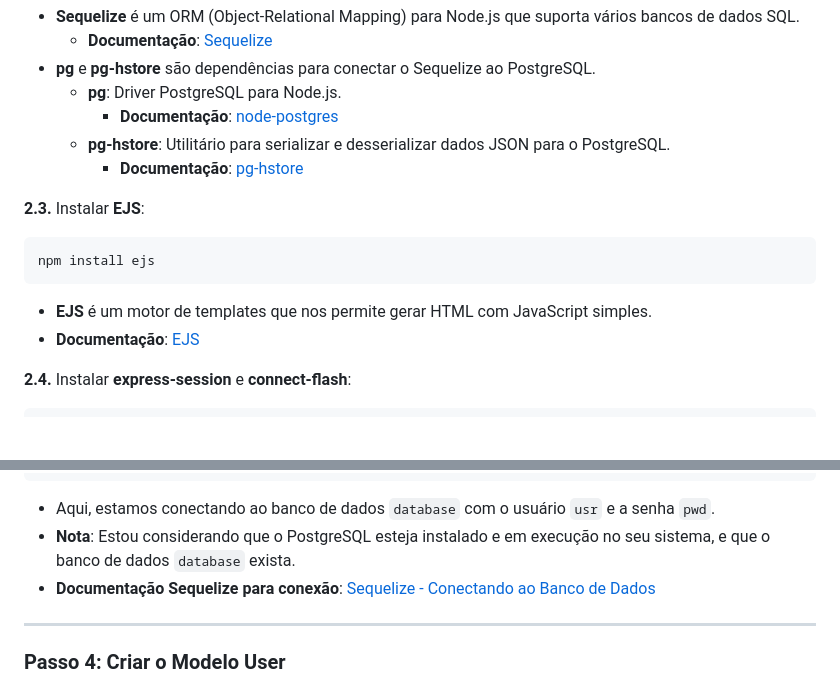
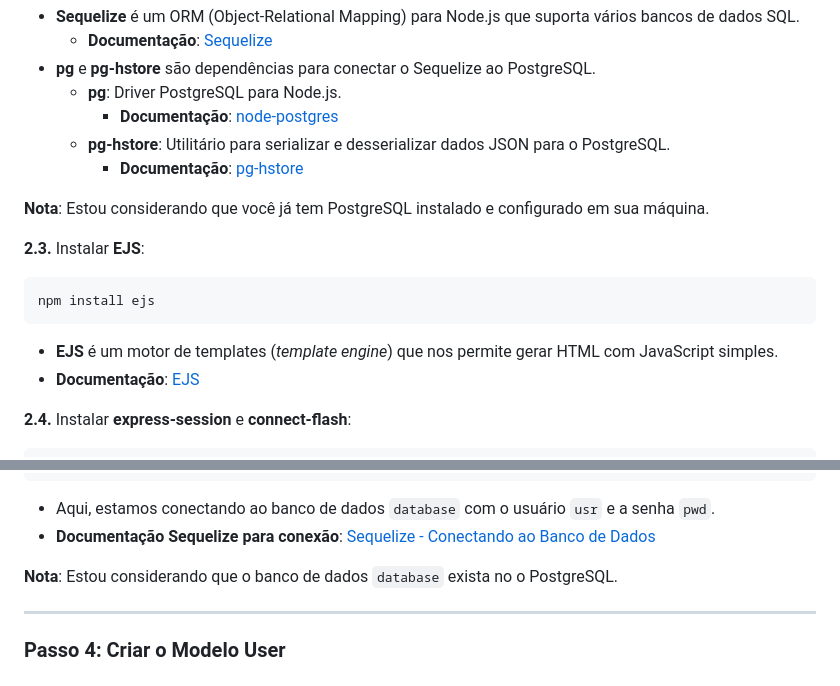
Before and after one commit to profRonaldoIFPI/Prog_Internet_II_2024.2, a Markdown page: Aula_Autenticacao_Autorizacao/README.md, 2 parts joined by grey strips. GitHub-like rendering; blank space fills up the shorter version.

Commit message:
correção

````diff
--- a/Aula_Autenticacao_Autorizacao/README.md
+++ b/Aula_Autenticacao_Autorizacao/README.md
@@ -47,13 +47,15 @@ npm install sequelize pg pg-hstore
   - **pg-hstore**: Utilitário para serializar e desserializar dados JSON para o PostgreSQL.
     - **Documentação**: [pg-hstore](https://www.npmjs.com/package/pg-hstore)
 
+**Nota**: Estou considerando que você já tem PostgreSQL instalado e configurado em sua máquina.
+
 **2.3.** Instalar **EJS**:
 
 ```bash
 npm install ejs
 ```
 
-- **EJS** é um motor de templates que nos permite gerar HTML com JavaScript simples.
+- **EJS** é um motor de templates (*template engine*) que nos permite gerar HTML com JavaScript simples.
 - **Documentação**: [EJS](https://ejs.co/)
 
 **2.4.** Instalar **express-session** e **connect-flash**:
@@ -100,8 +102,9 @@ module.exports = {
 ```
 
 - Aqui, estamos conectando ao banco de dados `database` com o usuário `usr` e a senha `pwd`.
-- **Nota**: Estou considerando que o PostgreSQL esteja instalado e em execução no seu sistema, e que o banco de dados `database` exista.
 - **Documentação Sequelize para conexão**: [Sequelize - Conectando ao Banco de Dados](https://sequelize.org/master/manual/getting-started.html#connecting-to-a-database)
+
+**Nota**: Estou considerando que o banco de dados `database` exista no o PostgreSQL.
 
 ---
 
````
